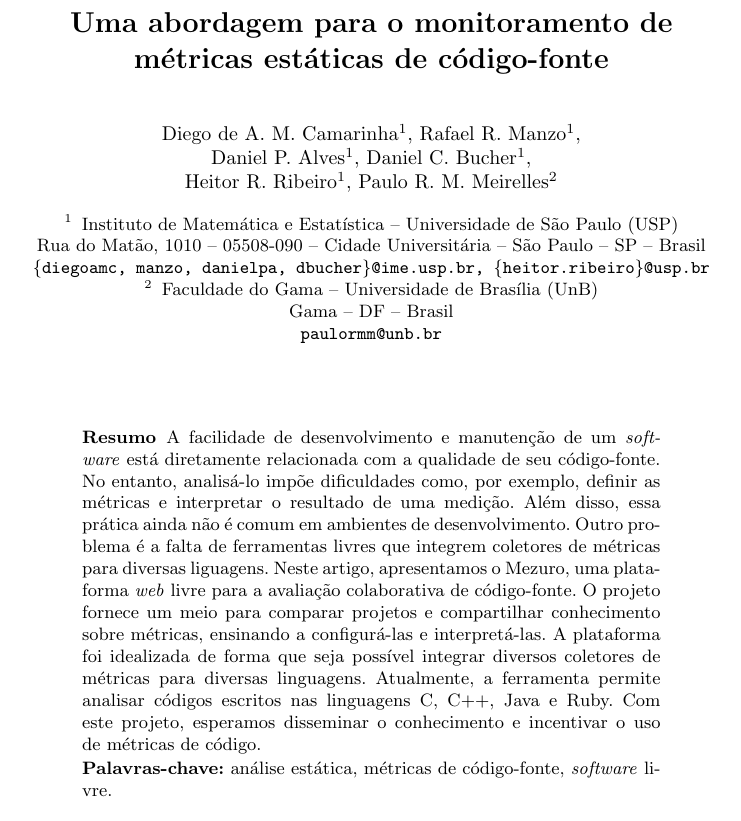
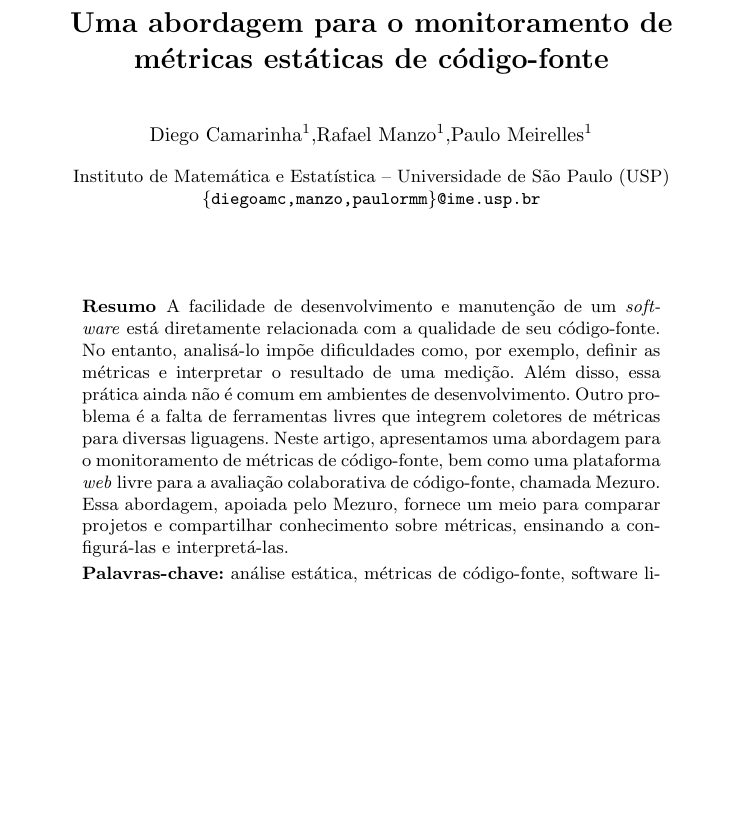
Before and after one commit to mezuro/mezuro-presentations, a LaTeX paper (articles/eselaw/mezuro.tex): part of page 1 of 14 before the commit and part of page 1 of 13 after it, cut so that both start at the same text, the shorter picture padded with empty space. Compiled offline with pdfLaTeX.

Commit message:
Updating authors and abstract
- Os demais desenvolvedores e colaboradores serão citados
nos agradecimentos

```diff
--- a/articles/eselaw/mezuro.tex
+++ b/articles/eselaw/mezuro.tex
@@ -15,33 +15,38 @@
 \sloppy
 \title{Uma abordagem para o monitoramento de métricas estáticas de código-fonte}
 
-\author{Diego de A. M. Camarinha\inst{1}, Rafael R. Manzo\inst{1},\\
-        Daniel P. Alves\inst{1}, Daniel C. Bucher\inst{1}, \\
-        Heitor R. Ribeiro\inst{1}, Paulo R. M. Meirelles\inst{2}}
+\author{Diego Camarinha\inst{1},Rafael Manzo\inst{1},Paulo Meirelles\inst{1}}
 
-\institute{Instituto de Matemática e Estatística -- Universidade de São Paulo (USP)\\
-  Rua do Matão, 1010 -- 05508-090 -- Cidade Universitária -- São Paulo -- SP -- Brasil\\
-  \email{\{diegoamc, manzo, danielpa, dbucher\}@ime.usp.br, \{heitor.ribeiro\}@usp.br}
-  \and
-  Faculdade do Gama -- Universidade de Brasília (UnB)\\
-  Gama -- DF -- Brasil\\
-  \email{paulormm@unb.br}}
+\institute{Instituto de Matemática e Estatística -- Universidade de São Paulo (USP)
+  \email{\{diegoamc,manzo,paulormm\}@ime.usp.br}}
 
 \maketitle
+
+%------------------------------------------------------------------------------
+
 \begin{abstract}
-  % Contexto
-  A facilidade de desenvolvimento e manutenção de um \textit{software} está diretamente relacionada com a qualidade de seu código-fonte.
-  % Problema
-  % TODO: adicionar referência que apoie a falta de uso de análise estática em ambientes de desenvolvimento.
-  No entanto, analisá-lo impõe dificuldades como, por exemplo, definir as métricas e interpretar o resultado de uma medição. Além disso, essa prática ainda não é comum em ambientes de desenvolvimento. Outro problema é a falta de ferramentas livres que integrem coletores de métricas para diversas liguagens.
-  % Soluções propostas
-  Neste artigo, apresentamos o Mezuro, uma plataforma \textit{web} livre para a avaliação colaborativa de código-fonte. O projeto fornece um meio para comparar projetos e compartilhar conhecimento sobre métricas, ensinando a configurá-las e interpretá-las. A plataforma foi idealizada de forma que seja possível integrar diversos coletores de métricas para diversas linguagens. Atualmente, a ferramenta permite analisar códigos escritos nas linguagens C, C++, Java e Ruby.
-  % Frase de impacto
-  Com este projeto, esperamos disseminar o conhecimento e incentivar o uso de métricas de código.
 
-\textbf{Palavras-chave:} análise estática, métricas de código-fonte, \textit{software} livre.
+% Contexto
+A facilidade de desenvolvimento e manutenção de um \textit{software} está
+diretamente relacionada com a qualidade de seu código-fonte.
+% Problema
+No entanto, analisá-lo impõe dificuldades como, por exemplo, definir as
+métricas e interpretar o resultado de uma medição. Além disso, essa prática
+ainda não é comum em ambientes de desenvolvimento. Outro problema é a falta de
+ferramentas livres que integrem coletores de métricas para diversas liguagens.
+% Soluções propostas
+Neste artigo, apresentamos uma abordagem para o monitoramento de métricas de
+código-fonte, bem como uma plataforma \textit{web} livre para a avaliação
+colaborativa de código-fonte, chamada Mezuro. Essa abordagem, apoiada pelo
+Mezuro, fornece um meio para comparar projetos e compartilhar conhecimento
+sobre métricas, ensinando a configurá-las e interpretá-las.
+
+\textbf{Palavras-chave:} análise estática, métricas de código-fonte, software
+livre.
+
 \end{abstract}
 
+%------------------------------------------------------------------------------
 
 \section{Introdução} \label{sec:intro}
 Métricas de código-fonte estático são medidas extraídas a partir das análises léxica e sintática deste sem compilá-lo ou executá-lo e podem ser primitivas ou compostas, ou seja, formadas pela composição de uma ou mais métricas primitivas. Sua principal função é fornecer informações sobre complexidade, compreensão, testabilidade, manutenibilidade e evolução do código\cite{meirelles2013monitoramento}.
```
